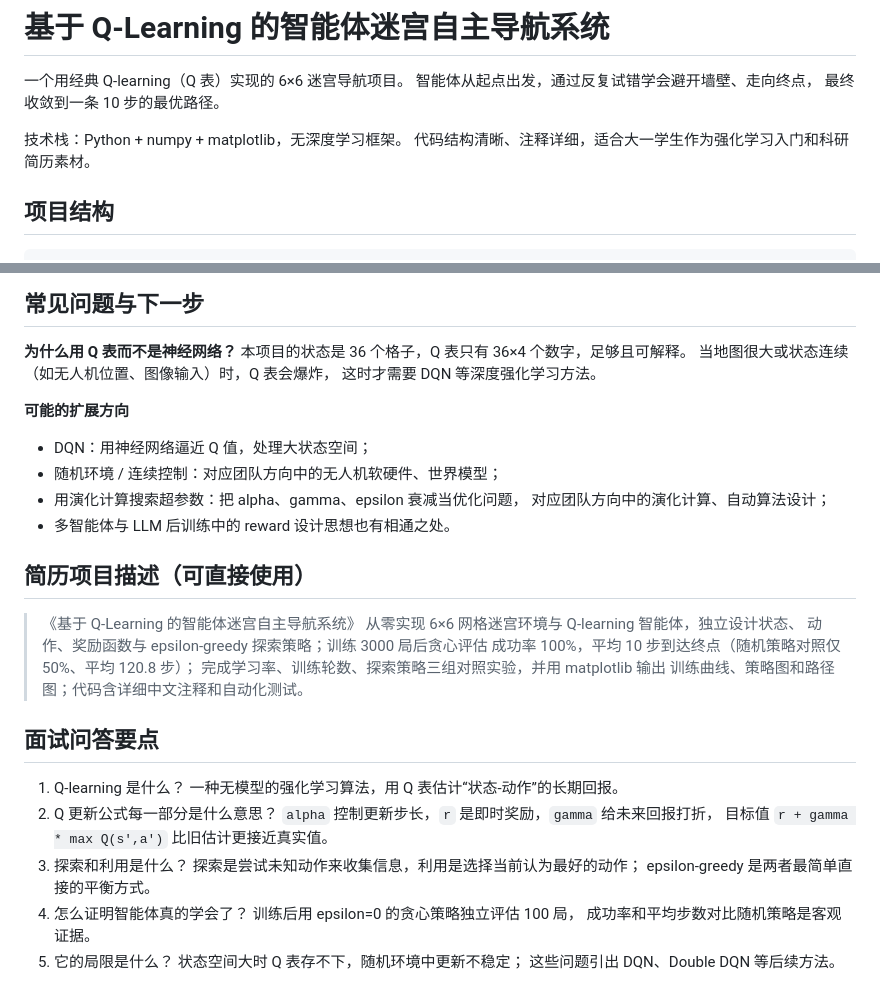
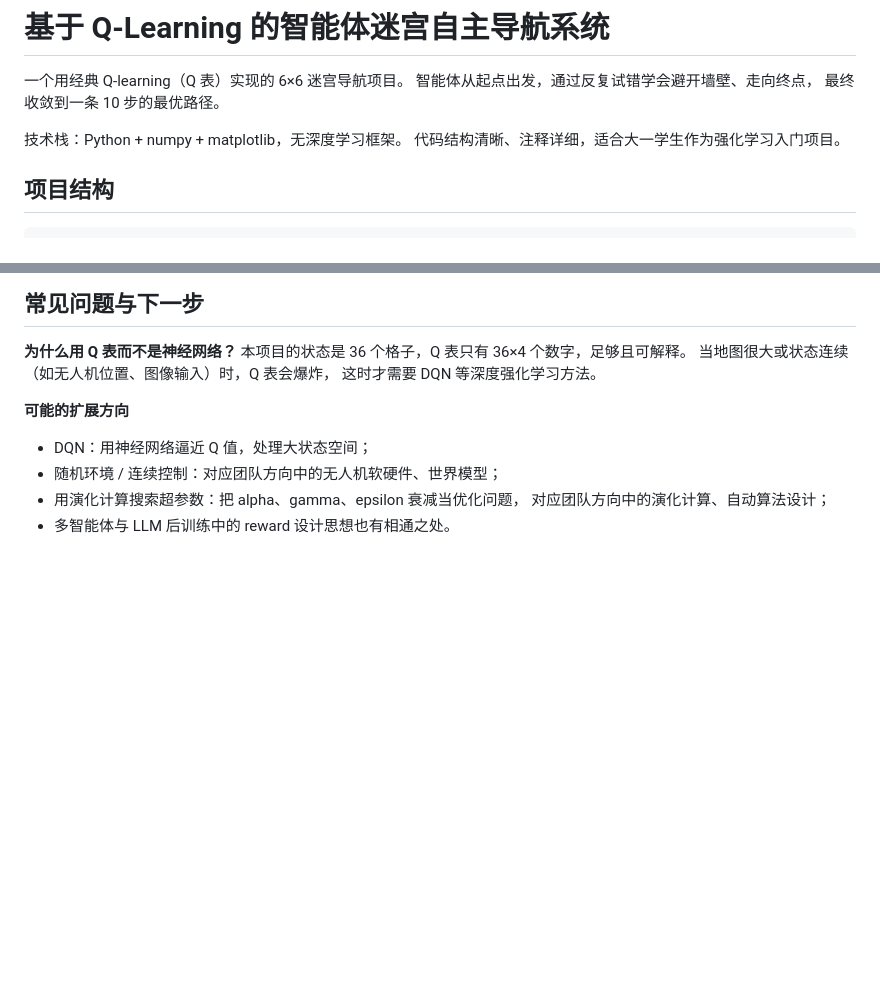
Before and after one commit to WuHaolin318/maze-qlearning, a Markdown page: README.md, 2 parts joined by grey strips. Rendered like a GitHub page; blank space fills up the shorter version.

Commit message:
调整README为纯学习项目说明，移除简历与面试内容

```diff
--- a/README.md
+++ b/README.md
@@ -5,7 +5,7 @@
 最终收敛到一条 10 步的最优路径。
 
 技术栈：Python + numpy + matplotlib，无深度学习框架。
-代码结构清晰、注释详细，适合大一学生作为强化学习入门和科研简历素材。
+代码结构清晰、注释详细，适合大一学生作为强化学习入门项目。
 
 ## 项目结构
 
@@ -203,29 +203,3 @@ alpha = 0.3  | 首次连续100局成功率>=90%: episode 164 | 最终成功率 1
 - 用演化计算搜索超参数：把 alpha、gamma、epsilon 衰减当优化问题，
   对应团队方向中的演化计算、自动算法设计；
 - 多智能体与 LLM 后训练中的 reward 设计思想也有相通之处。
-
-## 简历项目描述（可直接使用）
-
-> 《基于 Q-Learning 的智能体迷宫自主导航系统》
-> 从零实现 6×6 网格迷宫环境与 Q-learning 智能体，独立设计状态、
-> 动作、奖励函数与 epsilon-greedy 探索策略；训练 3000 局后贪心评估
-> 成功率 100%，平均 10 步到达终点（随机策略对照仅 50%、平均 120.8 步）；
-> 完成学习率、训练轮数、探索策略三组对照实验，并用 matplotlib 输出
-> 训练曲线、策略图和路径图；代码含详细中文注释和自动化测试。
-
-## 面试问答要点
-
-1. Q-learning 是什么？
-   一种无模型的强化学习算法，用 Q 表估计“状态-动作”的长期回报。
-2. Q 更新公式每一部分是什么意思？
-   `alpha` 控制更新步长，`r` 是即时奖励，`gamma` 给未来回报打折，
-   目标值 `r + gamma * max Q(s',a')` 比旧估计更接近真实值。
-3. 探索和利用是什么？
-   探索是尝试未知动作来收集信息，利用是选择当前认为最好的动作；
-   epsilon-greedy 是两者最简单直接的平衡方式。
-4. 怎么证明智能体真的学会了？
-   训练后用 epsilon=0 的贪心策略独立评估 100 局，
-   成功率和平均步数对比随机策略是客观证据。
-5. 它的局限是什么？
-   状态空间大时 Q 表存不下，随机环境中更新不稳定；
-   这些问题引出 DQN、Double DQN 等后续方法。
```
